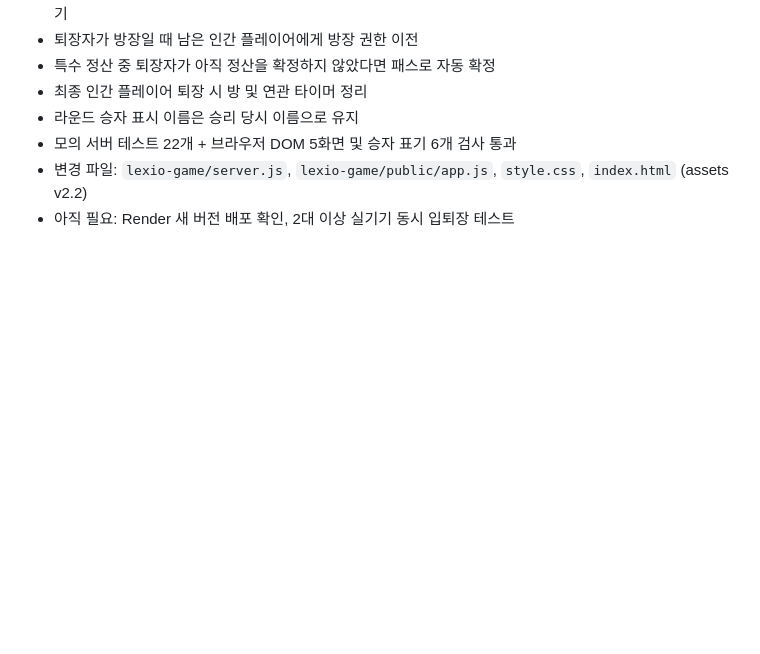
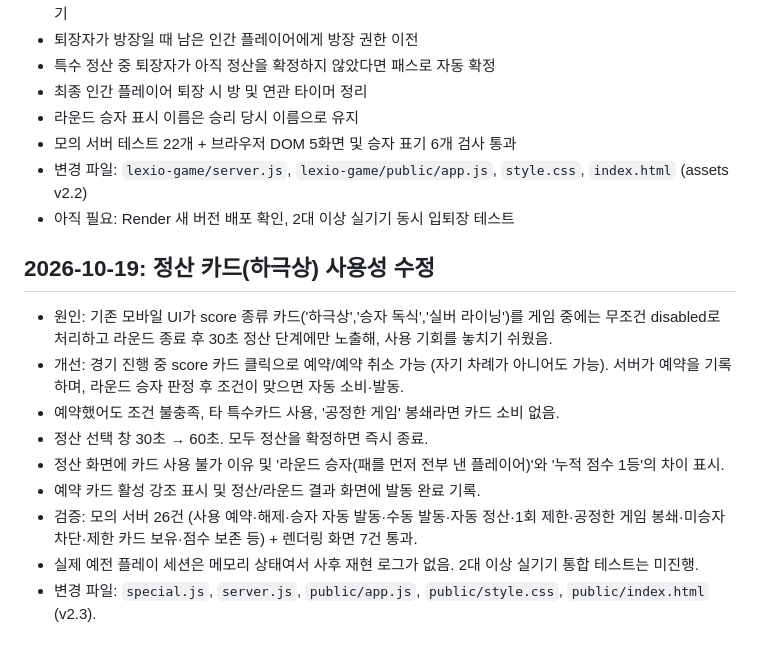
Before and after one commit to dinosfan/wolf, a Markdown page: lexio-game/IMPLEMENTATION_STATUS.md, the part around the change. GitHub-like rendering; blank space fills up the shorter version.

Commit message:
Document and test fix for underdog score-card reservation and activation

```diff
--- a/lexio-game/IMPLEMENTATION_STATUS.md
+++ b/lexio-game/IMPLEMENTATION_STATUS.md
@@ -60,3 +60,14 @@
 - 모의 서버 테스트 22개 + 브라우저 DOM 5화면 및 승자 표기 6개 검사 통과
 - 변경 파일: `lexio-game/server.js`, `lexio-game/public/app.js`, `style.css`, `index.html` (assets v2.2)
 - 아직 필요: Render 새 버전 배포 확인, 2대 이상 실기기 동시 입퇴장 테스트
+
+## 2026-10-19: 정산 카드(하극상) 사용성 수정
+- 원인: 기존 모바일 UI가 score 종류 카드('하극상','승자 독식','실버 라이닝')를 게임 중에는 무조건 disabled로 처리하고 라운드 종료 후 30초 정산 단계에만 노출해, 사용 기회를 놓치기 쉬웠음.
+- 개선: 경기 진행 중 score 카드 클릭으로 예약/예약 취소 가능 (자기 차례가 아니어도 가능). 서버가 예약을 기록하며, 라운드 승자 판정 후 조건이 맞으면 자동 소비·발동.
+- 예약했어도 조건 불충족, 타 특수카드 사용, '공정한 게임' 봉쇄라면 카드 소비 없음.
+- 정산 선택 창 30초 → 60초. 모두 정산을 확정하면 즉시 종료.
+- 정산 화면에 카드 사용 불가 이유 및 '라운드 승자(패를 먼저 전부 낸 플레이어)'와 '누적 점수 1등'의 차이 표시.
+- 예약 카드 활성 강조 표시 및 정산/라운드 결과 화면에 발동 완료 기록.
+- 검증: 모의 서버 26건 (사용 예약·해제·승자 자동 발동·수동 발동·자동 정산·1회 제한·공정한 게임 봉쇄·미승자 차단·제한 카드 보유·점수 보존 등) + 렌더링 화면 7건 통과.
+- 실제 예전 플레이 세션은 메모리 상태여서 사후 재현 로그가 없음. 2대 이상 실기기 통합 테스트는 미진행.
+- 변경 파일: `special.js`, `server.js`, `public/app.js`, `public/style.css`, `public/index.html` (v2.3).
```
